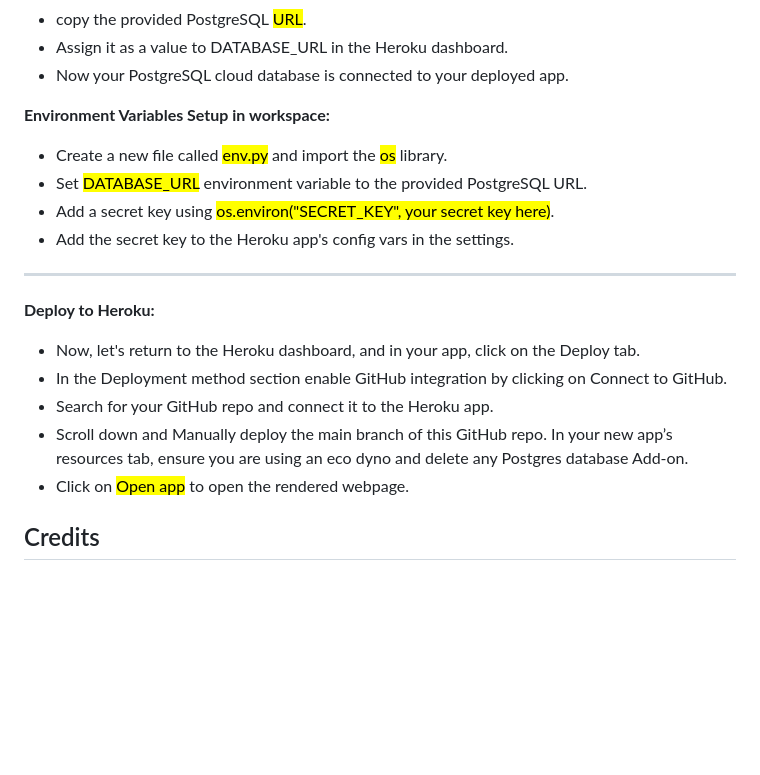
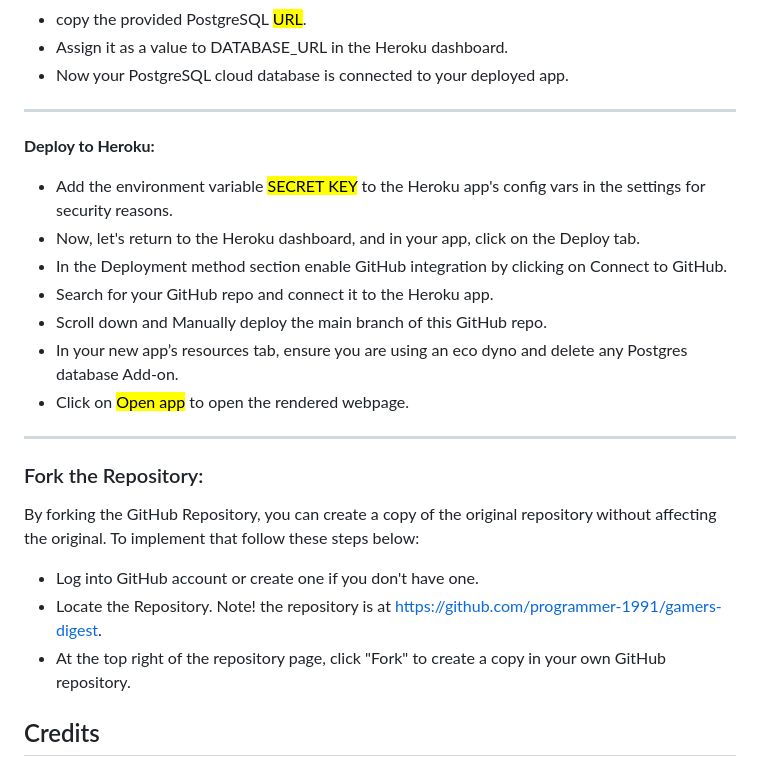
Before and after one commit to programmer-1991/gamers-digest, a Markdown page: README.md, the part around the change. GitHub-like rendering; blank space fills up the shorter version.

Commit message:
Add a step to deploy to heroku section in readme

```diff
--- a/README.md
+++ b/README.md
@@ -181,19 +181,23 @@ The Gamers Digest website is designed with a user-friendly structure, ensuring s
 - copy the provided PostgreSQL <mark>URL</mark>.
 - Assign it as a value to DATABASE_URL in the Heroku dashboard.
 - Now your PostgreSQL cloud database is connected to your deployed app.
-
- **Environment Variables Setup in workspace:**
-   - Create a new file called <mark>env.py</mark> and import the <mark>os</mark> library.
-   - Set <mark>DATABASE_URL</mark> environment variable to the provided PostgreSQL URL.
-   - Add a secret key using <mark>os.environ("SECRET_KEY", your secret key here)</mark>.
-   - Add the secret key to the Heroku app's config vars in the settings.
 ---
 **Deploy to Heroku:**
+- Add the environment variable <mark>SECRET KEY</mark> to the Heroku app's config vars in the settings for security reasons.
 - Now, let's return to the Heroku dashboard, and in your app, click on the Deploy tab.
 - In the Deployment method section enable GitHub integration by clicking on Connect to GitHub.
 - Search for your GitHub repo and connect it to the Heroku app.
-- Scroll down and Manually deploy the main branch of this GitHub repo. In your new app’s resources tab, ensure you are using an eco dyno and delete any Postgres database Add-on.
+- Scroll down and Manually deploy the main branch of this GitHub repo.
+- In your new app’s resources tab, ensure you are using an eco dyno and delete any Postgres database Add-on.
 - Click on <mark>Open app</mark> to open the rendered webpage.
+---
+### Fork the Repository:
+By forking the GitHub Repository, you can create a copy of the original repository without affecting the original. To implement that follow these steps below:
+
+- Log into GitHub account or create one if you don't have one.
+- Locate the Repository. Note! the repository is at https://github.com/programmer-1991/gamers-digest.
+- At the top right of the repository page, click "Fork" to create a copy in your own GitHub repository.
+
 
 ## Credits
 ### Content
```
